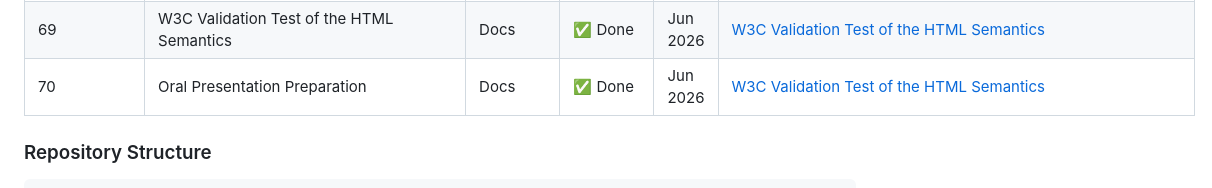
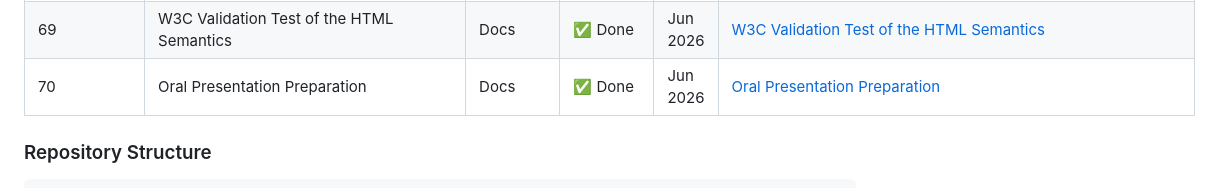
Before and after one commit to Tommy-JOUHANS/portfolio, a Markdown page: Stages/Stage-4/README.md, the part around the change. Drawn GitHub-style.

Commit message:
Table Delivrable

```diff
--- a/Stages/Stage-4/README.md
+++ b/Stages/Stage-4/README.md
@@ -660,7 +660,7 @@ jobs:
 | 67 | Vercel Deployment Summary | Docs | ✅ Done | Jun 2026 | [Vercel Deployment Summary](https://github.com/Tommy-JOUHANS/portfolio/blob/main/Stages/Stage-4/Vercel%20Deployment%20Summary.pdf) |
 | 68 | Video demonstration of application | Docs | ✅ Done | Jun 2026 | [Video demonstration of application CyberAudit & Solution](https://www.youtube.com/watch?v=jxrV9IZSC70) |
 | 69 | W3C Validation Test of the HTML Semantics | Docs | ✅ Done | Jun 2026 | [W3C Validation Test of the HTML Semantics](https://github.com/Tommy-JOUHANS/portfolio/blob/main/Stages/Stage-4/w3c-tests-pages-en.pdf) |
-| 70 | Oral Presentation Preparation | Docs | ✅ Done | Jun 2026 | [W3C Validation Test of the HTML Semantics](https://www.canva.com/design/DAHMKMUyGGQ/kS4hqcMnJfMw9uW-hnnqqw/view?utm_content=DAHMKMUyGGQ&utm_campaign=designshare&utm_medium=link2&utm_source=uniquelinks&utlId=h6e36e0a1b5) |
+| 70 | Oral Presentation Preparation | Docs | ✅ Done | Jun 2026 | [Oral Presentation Preparation](https://www.canva.com/design/DAHMKMUyGGQ/kS4hqcMnJfMw9uW-hnnqqw/view?utm_content=DAHMKMUyGGQ&utm_campaign=designshare&utm_medium=link2&utm_source=uniquelinks&utlId=h6e36e0a1b5) |
 
 
 
```
